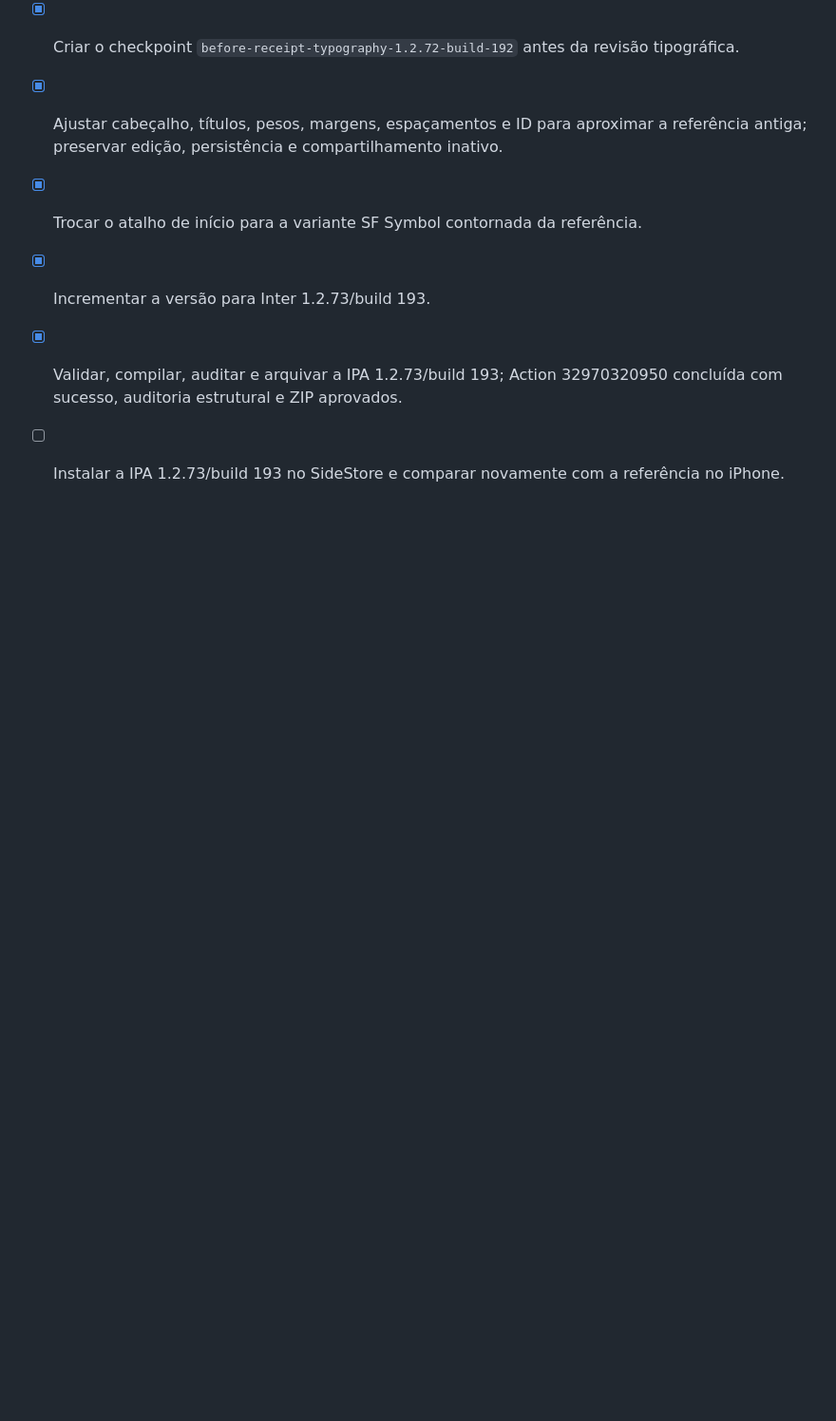
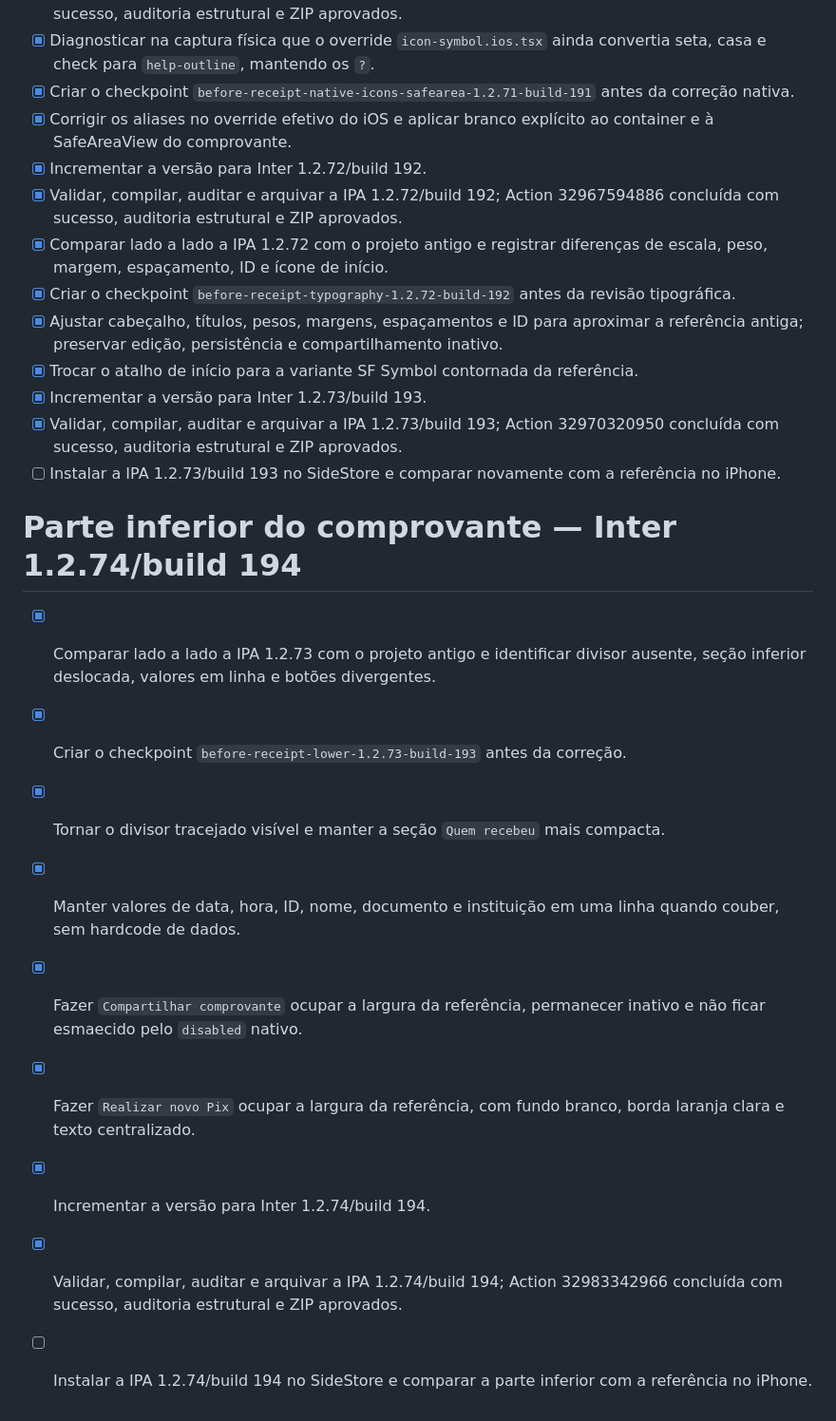
Before and after one commit to eryckmoraiis788-bit/iOS-App, a Markdown page: todo.md, the part around the change. Shown at 95% size. Rendered like a GitHub page; blank space fills up the shorter version.

```diff
--- a/todo.md
+++ b/todo.md
@@ -717,3 +717,14 @@
 - [x] Incrementar a versão para Inter 1.2.73/build 193.
 - [x] Validar, compilar, auditar e arquivar a IPA 1.2.73/build 193; Action 32970320950 concluída com sucesso, auditoria estrutural e ZIP aprovados.
 - [ ] Instalar a IPA 1.2.73/build 193 no SideStore e comparar novamente com a referência no iPhone.
+
+# Parte inferior do comprovante — Inter 1.2.74/build 194
+- [x] Comparar lado a lado a IPA 1.2.73 com o projeto antigo e identificar divisor ausente, seção inferior deslocada, valores em linha e botões divergentes.
+- [x] Criar o checkpoint `before-receipt-lower-1.2.73-build-193` antes da correção.
+- [x] Tornar o divisor tracejado visível e manter a seção `Quem recebeu` mais compacta.
+- [x] Manter valores de data, hora, ID, nome, documento e instituição em uma linha quando couber, sem hardcode de dados.
+- [x] Fazer `Compartilhar comprovante` ocupar a largura da referência, permanecer inativo e não ficar esmaecido pelo `disabled` nativo.
+- [x] Fazer `Realizar novo Pix` ocupar a largura da referência, com fundo branco, borda laranja clara e texto centralizado.
+- [x] Incrementar a versão para Inter 1.2.74/build 194.
+- [x] Validar, compilar, auditar e arquivar a IPA 1.2.74/build 194; Action 32983342966 concluída com sucesso, auditoria estrutural e ZIP aprovados.
+- [ ] Instalar a IPA 1.2.74/build 194 no SideStore e comparar a parte inferior com a referência no iPhone.
```
Also changed, not shown: RECEIPTS_PREVIEW_FINDINGS.md (+8 -0 lines).
